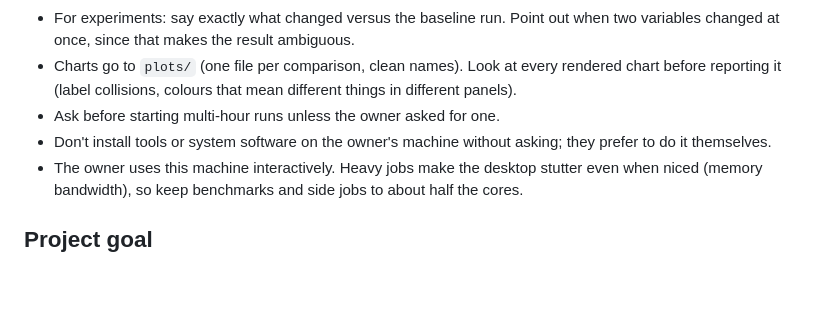
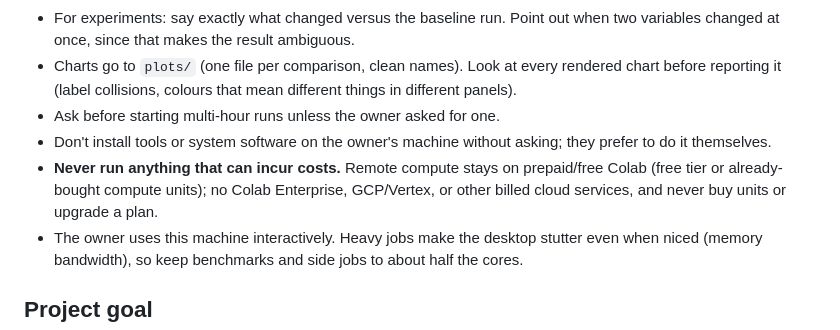
Before and after one commit to restachoc/catan, a Markdown page: CLAUDE.md, the part around the change. Rendered like a GitHub page; blank space fills up the shorter version.

Commit message:
CLAUDE.md: never run anything that can incur costs
Co-Authored-By: Claude Opus 5.5 <noreply@anthropic.com>

```diff
--- a/CLAUDE.md
+++ b/CLAUDE.md
@@ -27,6 +27,9 @@ that isn't linked from this file or the README, warn the owner.** Either link it
   reporting it (label collisions, colours that mean different things in different panels).
 - Ask before starting multi-hour runs unless the owner asked for one.
 - Don't install tools or system software on the owner's machine without asking; they prefer to do it themselves.
+- **Never run anything that can incur costs.** Remote compute stays on prepaid/free Colab (free tier or
+  already-bought compute units); no Colab Enterprise, GCP/Vertex, or other billed cloud services, and never
+  buy units or upgrade a plan.
 - The owner uses this machine interactively. Heavy jobs make the desktop stutter even when niced (memory
   bandwidth), so keep benchmarks and side jobs to about half the cores.
 
```
